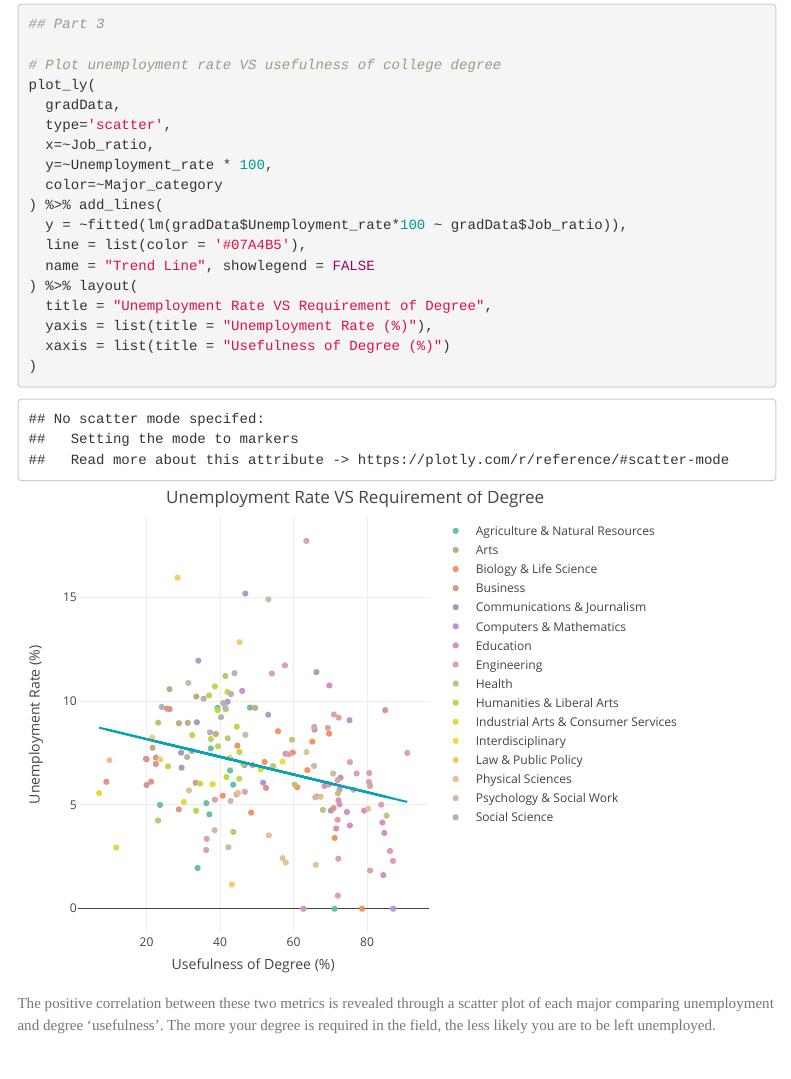
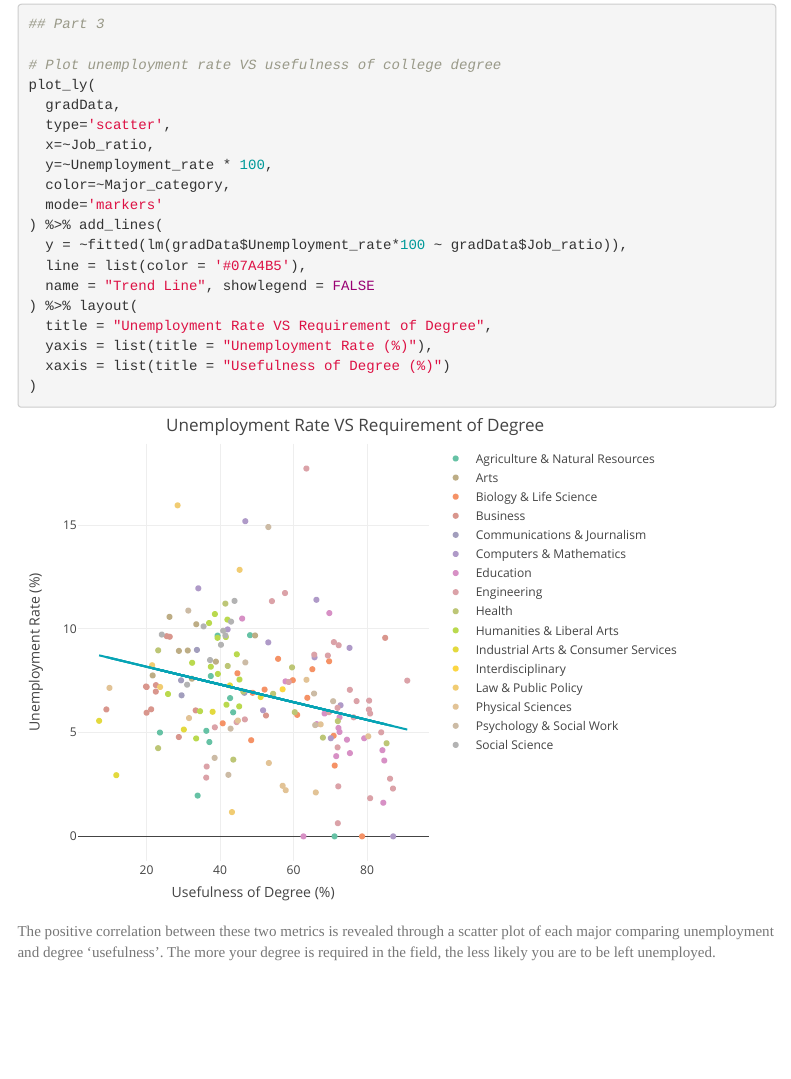
Before and after one commit to Shadowflame919/data1901-project1, an R Markdown document (project1.Rmd): the page in a window 1100 px wide, from 11540 px down. Rendered offline with R 4.5, knitr and Pandoc, with nearby package versions; folded parts are opened; menus at the side of the page are left out.

Commit message:
Fix q2 graph 3 error

```diff
--- a/project1.Rmd
+++ b/project1.Rmd
@@ -431,7 +431,8 @@ plot_ly(
   type='scatter',
   x=~Job_ratio,
   y=~Unemployment_rate * 100,
-  color=~Major_category
+  color=~Major_category,
+  mode='markers'
 ) %>% add_lines(
   y = ~fitted(lm(gradData$Unemployment_rate*100 ~ gradData$Job_ratio)),
   line = list(color = '#07A4B5'),
```
